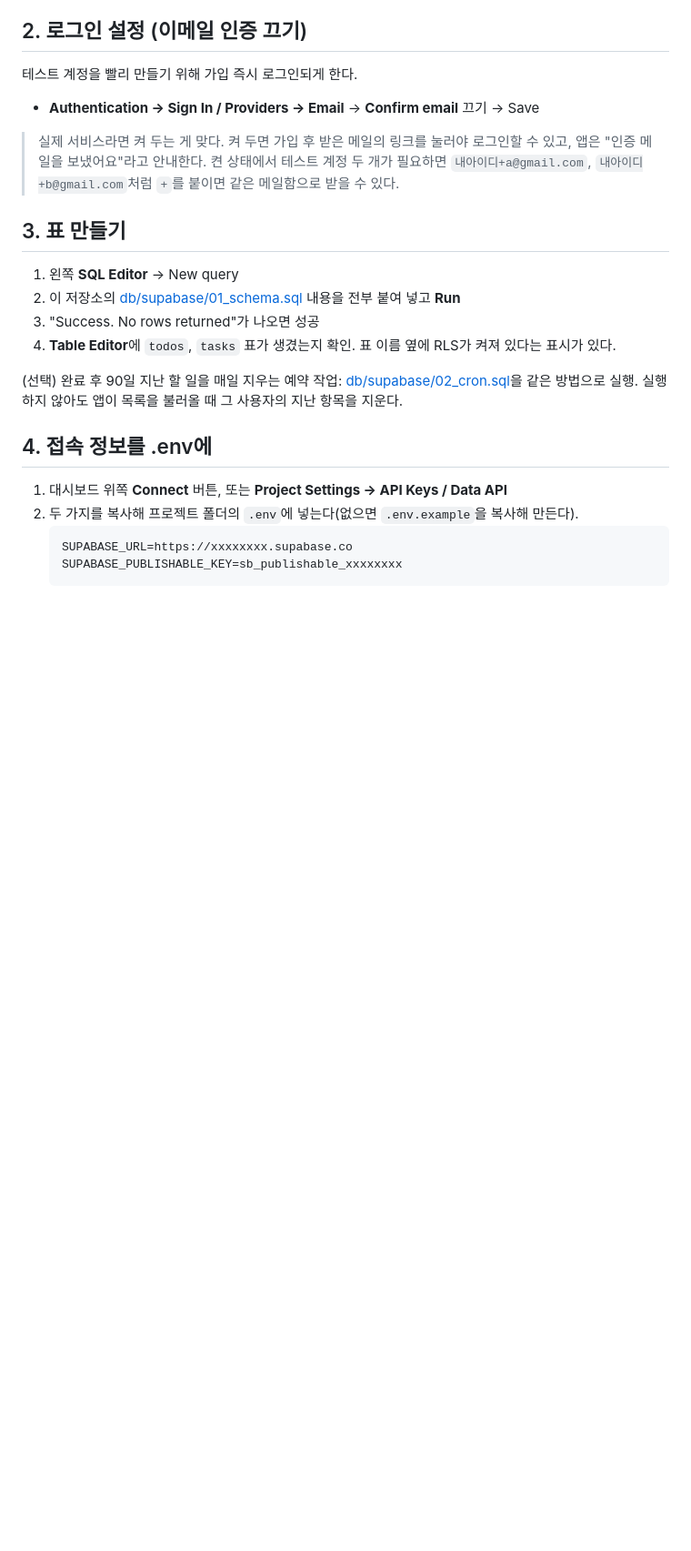
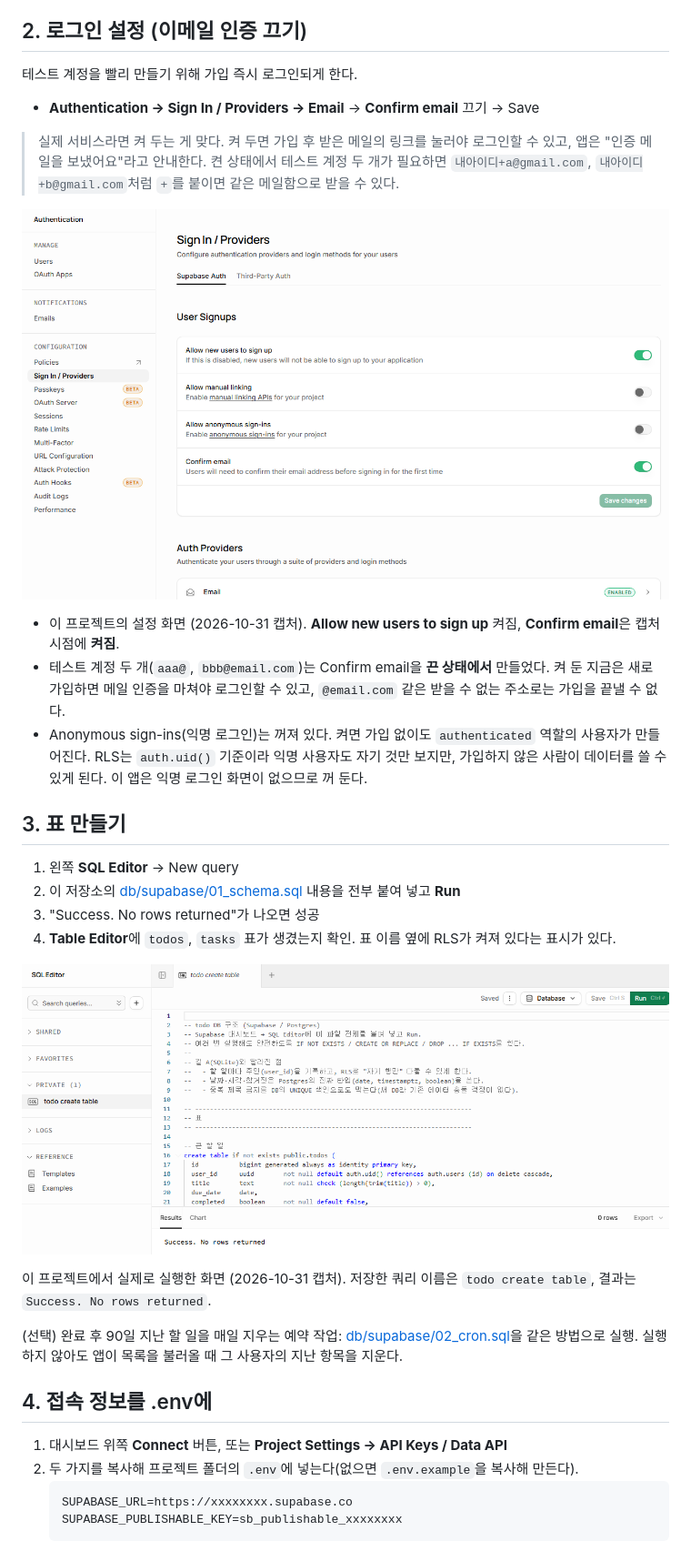
Before and after one commit to eple-lab/task-hive, a Markdown page: docs/supabase-setup.md, the part around the change. Shown at 91% size. Rendered like a GitHub page; pictures changed too: docs/images/supabase-auth-settings.png (added), docs/images/supabase-sql-editor.png (added); blank space fills up the shorter version.

```diff
--- a/docs/supabase-setup.md
+++ b/docs/supabase-setup.md
@@ -18,11 +18,21 @@
 > 실제 서비스라면 켜 두는 게 맞다. 켜 두면 가입 후 받은 메일의 링크를 눌러야 로그인할 수 있고, 앱은 "인증 메일을 보냈어요"라고 안내한다.
 > 켠 상태에서 테스트 계정 두 개가 필요하면 `내아이디+a@gmail.com`, `내아이디+b@gmail.com`처럼 `+`를 붙이면 같은 메일함으로 받을 수 있다.
 
+![Supabase Authentication → Sign In / Providers 화면: User Signups 설정](images/supabase-auth-settings.png)
+
+- 이 프로젝트의 설정 화면 (2026-10-31 캡처). **Allow new users to sign up** 켜짐, **Confirm email**은 캡처 시점에 **켜짐**.
+- 테스트 계정 두 개(`aaa@`, `bbb@email.com`)는 Confirm email을 **끈 상태에서** 만들었다. 켜 둔 지금은 새로 가입하면 메일 인증을 마쳐야 로그인할 수 있고, `@email.com` 같은 받을 수 없는 주소로는 가입을 끝낼 수 없다.
+- Anonymous sign-ins(익명 로그인)는 꺼져 있다. 켜면 가입 없이도 `authenticated` 역할의 사용자가 만들어진다. RLS는 `auth.uid()` 기준이라 익명 사용자도 자기 것만 보지만, 가입하지 않은 사람이 데이터를 쓸 수 있게 된다. 이 앱은 익명 로그인 화면이 없으므로 꺼 둔다.
+
 ## 3. 표 만들기
 1. 왼쪽 **SQL Editor** → New query
 2. 이 저장소의 [db/supabase/01_schema.sql](../db/supabase/01_schema.sql) 내용을 전부 붙여 넣고 **Run**
 3. "Success. No rows returned"가 나오면 성공
 4. **Table Editor**에 `todos`, `tasks` 표가 생겼는지 확인. 표 이름 옆에 RLS가 켜져 있다는 표시가 있다.
+
+![Supabase SQL Editor에서 01_schema.sql 실행 결과: Success. No rows returned](images/supabase-sql-editor.png)
+
+이 프로젝트에서 실제로 실행한 화면 (2026-10-31 캡처). 저장한 쿼리 이름은 `todo create table`, 결과는 `Success. No rows returned`.
 
 (선택) 완료 후 90일 지난 할 일을 매일 지우는 예약 작업: [db/supabase/02_cron.sql](../db/supabase/02_cron.sql)을 같은 방법으로 실행.
 실행하지 않아도 앱이 목록을 불러올 때 그 사용자의 지난 항목을 지운다.
```
Also changed, not shown: docs/deployment.md (+14 -0 lines), docs/verification.md (+7 -0 lines), docs/images/render-dashboard.png (added).
